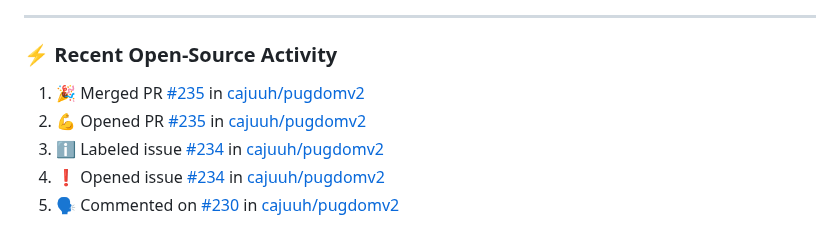
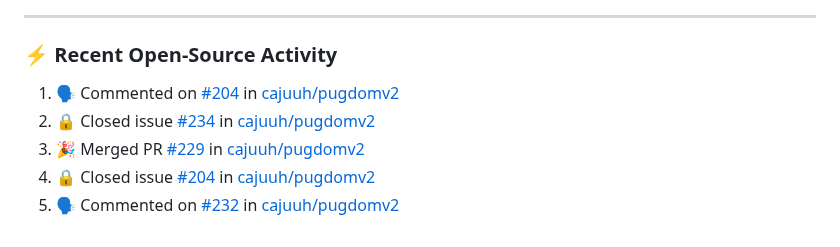
Before and after one commit to cajuuh/cajuuh, a Markdown page: README.md, the part around the change. Rendered like a GitHub page.

Commit message:
chore: update recent open source activity [skip ci]

```diff
--- a/README.md
+++ b/README.md
@@ -94,9 +94,9 @@
 ### ⚡ Recent Open-Source Activity
 
 <!--START_SECTION:activity-->
-1. 🎉 Merged PR [#235](https://github.com/cajuuh/pugdomv2/pull/235) in [cajuuh/pugdomv2](https://github.com/cajuuh/pugdomv2)
-2. 💪 Opened PR [#235](https://github.com/cajuuh/pugdomv2/pull/235) in [cajuuh/pugdomv2](https://github.com/cajuuh/pugdomv2)
-3. ℹ️ Labeled issue [#234](https://github.com/cajuuh/pugdomv2/issues/234) in [cajuuh/pugdomv2](https://github.com/cajuuh/pugdomv2)
-4. ❗ Opened issue [#234](https://github.com/cajuuh/pugdomv2/issues/234) in [cajuuh/pugdomv2](https://github.com/cajuuh/pugdomv2)
-5. 🗣 Commented on [#230](https://github.com/cajuuh/pugdomv2/issues/230#issuecomment-6177059512) in [cajuuh/pugdomv2](https://github.com/cajuuh/pugdomv2)
+1. 🗣 Commented on [#204](https://github.com/cajuuh/pugdomv2/issues/204#issuecomment-6180341080) in [cajuuh/pugdomv2](https://github.com/cajuuh/pugdomv2)
+2. 🔒 Closed issue [#234](https://github.com/cajuuh/pugdomv2/issues/234) in [cajuuh/pugdomv2](https://github.com/cajuuh/pugdomv2)
+3. 🎉 Merged PR [#229](https://github.com/cajuuh/pugdomv2/pull/229) in [cajuuh/pugdomv2](https://github.com/cajuuh/pugdomv2)
+4. 🔒 Closed issue [#204](https://github.com/cajuuh/pugdomv2/issues/204) in [cajuuh/pugdomv2](https://github.com/cajuuh/pugdomv2)
+5. 🗣 Commented on [#232](https://github.com/cajuuh/pugdomv2/issues/232#issuecomment-6177280691) in [cajuuh/pugdomv2](https://github.com/cajuuh/pugdomv2)
 <!--END_SECTION:activity-->
```
